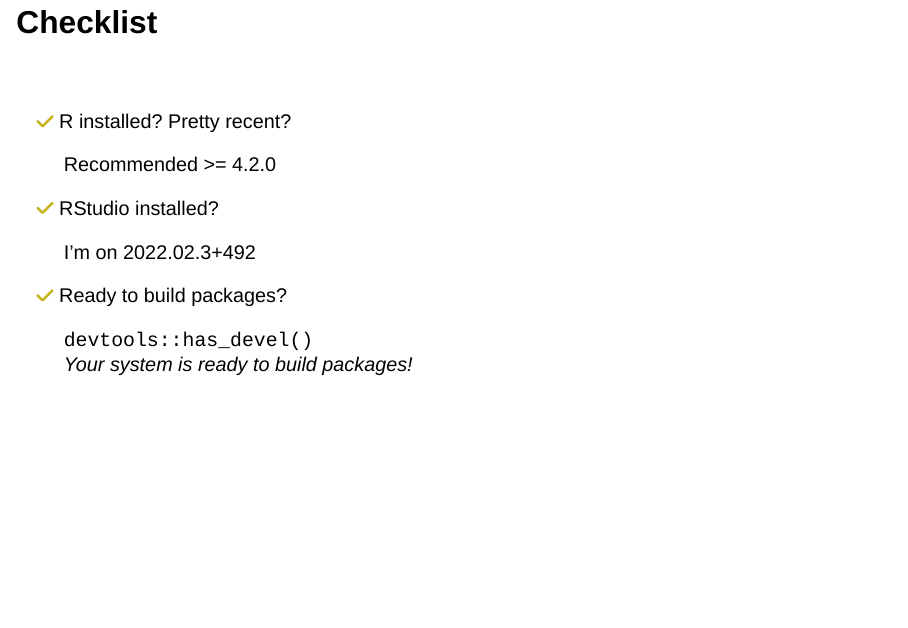
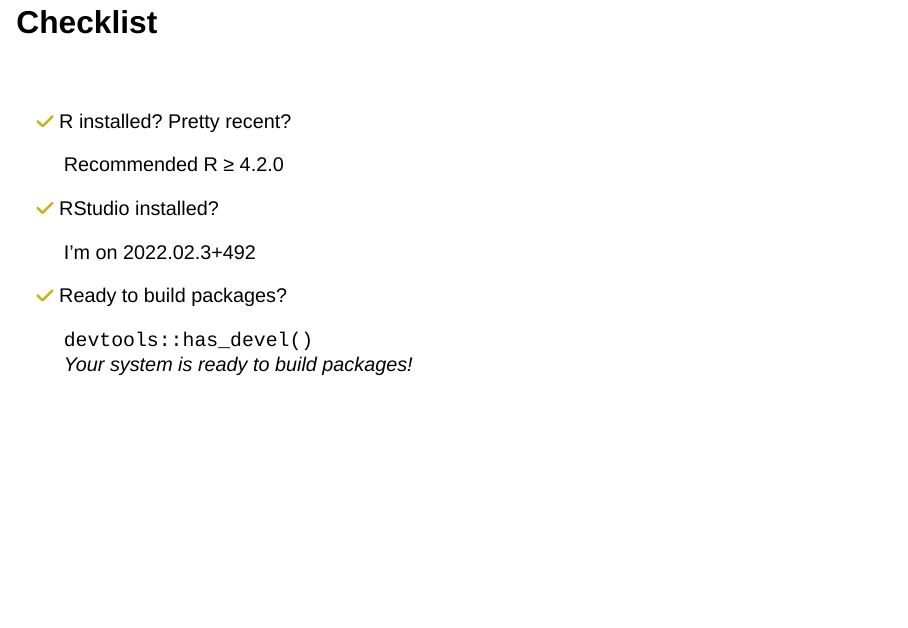
Before and after one commit to rstats-wtf/wtf-debugging-slides, a Quarto document (index.qmd): page 4 of 79. Rendered offline with R 4.5, knitr and Pandoc in place of Quarto, with nearby package versions; drawn as Slidy slides in place of the format the file asks for.

Commit message:
tiny tweaks

```diff
--- a/index.qmd
+++ b/index.qmd
@@ -37,7 +37,7 @@ fa_fill <- "#C7B41D"
 `r fontawesome::fa("check", fill = fa_fill)` R installed?
 Pretty recent?
 
-     Recommended \>= 4.2.0
+     Recommended R ≥ 4.2.0
 
 `r fontawesome::fa("check", fill = fa_fill)` RStudio installed?
 
```
Also changed, not shown: index.html.
